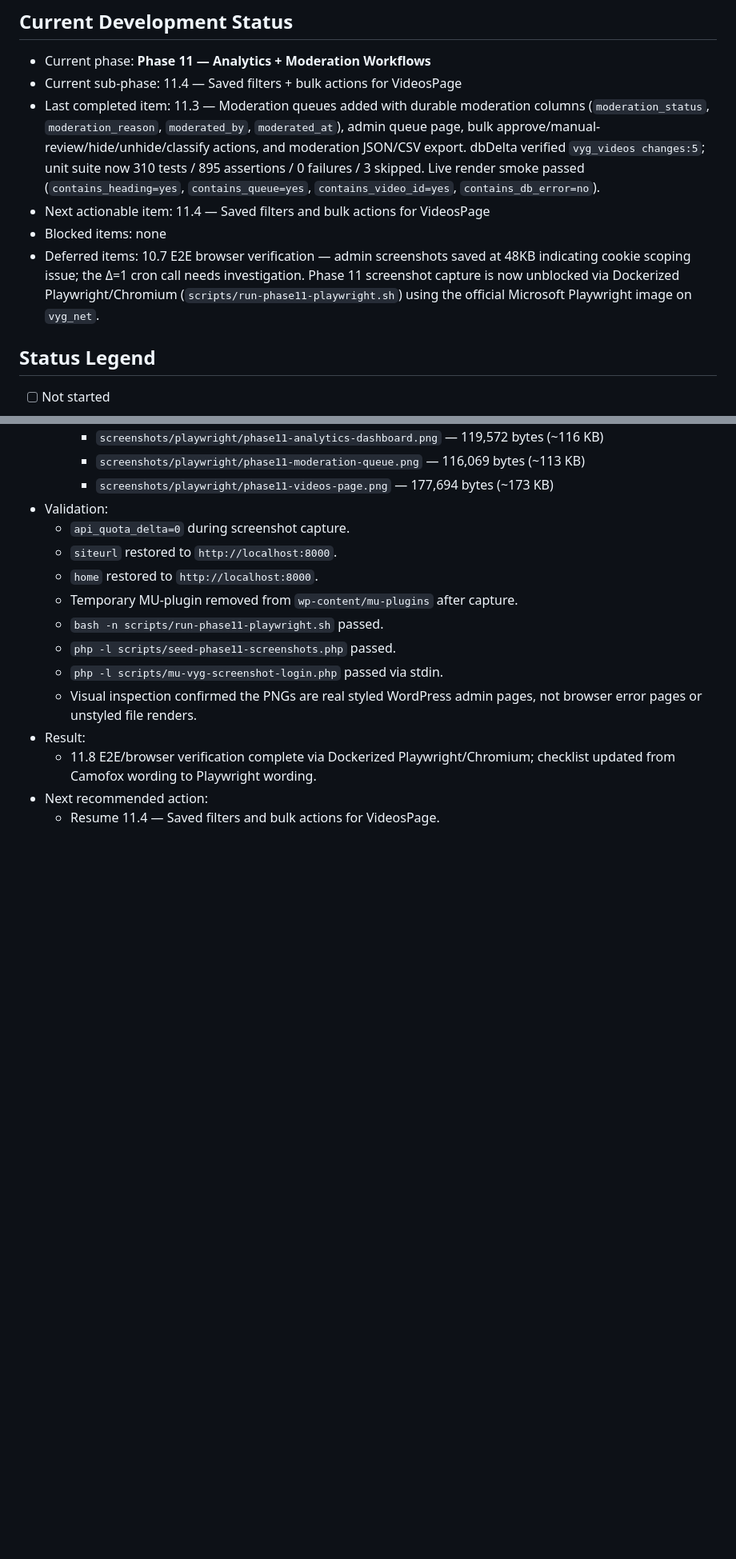
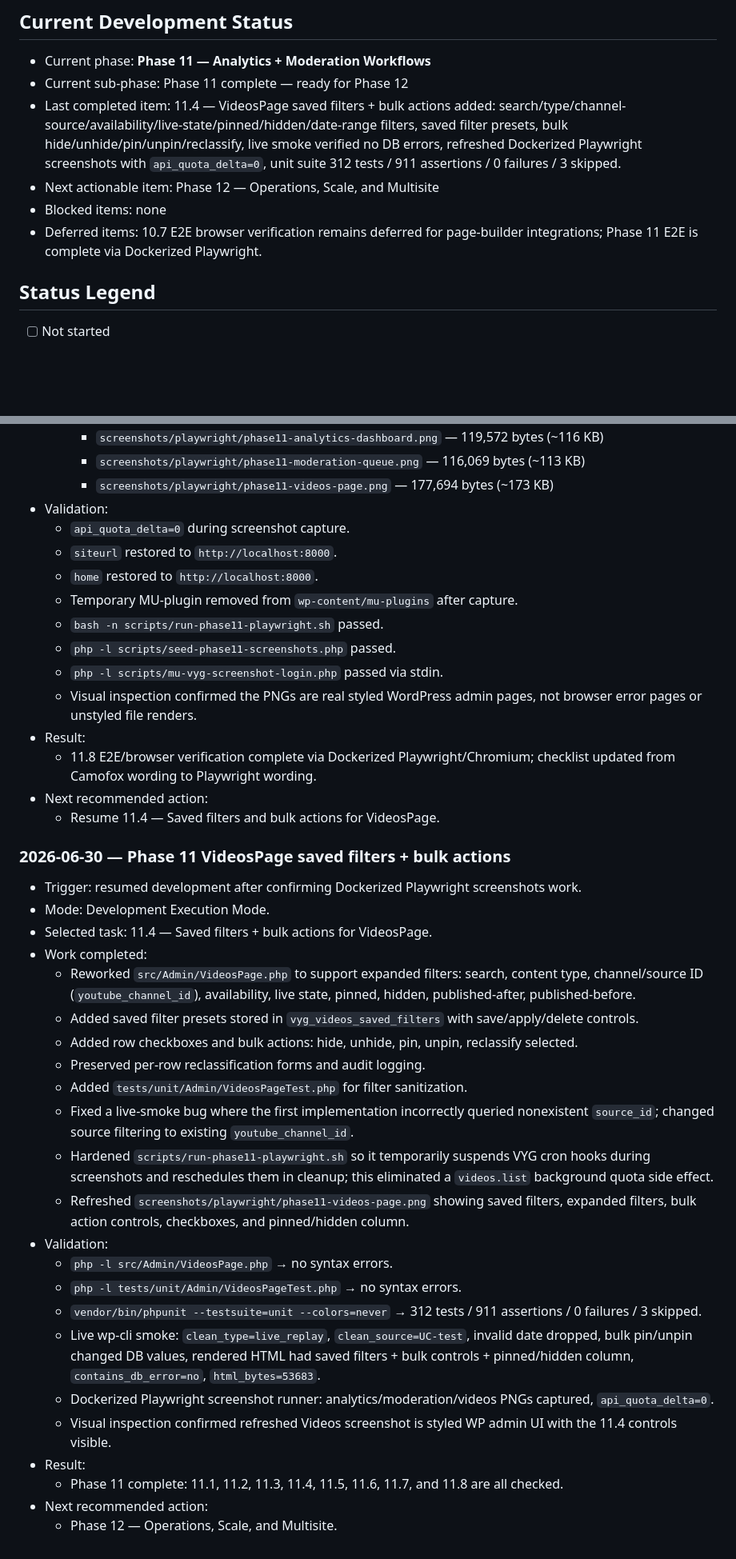
Before and after one commit to vidalstephen/vector-youtube-gallery, a Markdown page: DEV-CHECKLIST.md, 2 parts joined by grey strips. Shown at 80% size. GitHub-like rendering; blank space fills up the shorter version.

```diff
--- a/DEV-CHECKLIST.md
+++ b/DEV-CHECKLIST.md
@@ -13,11 +13,11 @@
 ## Current Development Status
 
 - Current phase: **Phase 11 — Analytics + Moderation Workflows**
-- Current sub-phase: 11.4 — Saved filters + bulk actions for VideosPage
-- Last completed item: 11.3 — Moderation queues added with durable moderation columns (`moderation_status`, `moderation_reason`, `moderated_by`, `moderated_at`), admin queue page, bulk approve/manual-review/hide/unhide/classify actions, and moderation JSON/CSV export. dbDelta verified `vyg_videos changes:5`; unit suite now 310 tests / 895 assertions / 0 failures / 3 skipped. Live render smoke passed (`contains_heading=yes`, `contains_queue=yes`, `contains_video_id=yes`, `contains_db_error=no`).
-- Next actionable item: 11.4 — Saved filters and bulk actions for VideosPage
+- Current sub-phase: Phase 11 complete — ready for Phase 12
+- Last completed item: 11.4 — VideosPage saved filters + bulk actions added: search/type/channel-source/availability/live-state/pinned/hidden/date-range filters, saved filter presets, bulk hide/unhide/pin/unpin/reclassify, live smoke verified no DB errors, refreshed Dockerized Playwright screenshots with `api_quota_delta=0`, unit suite 312 tests / 911 assertions / 0 failures / 3 skipped.
+- Next actionable item: Phase 12 — Operations, Scale, and Multisite
 - Blocked items: none
-- Deferred items: 10.7 E2E browser verification — admin screenshots saved at 48KB indicating cookie scoping issue; the Δ=1 cron call needs investigation. Phase 11 screenshot capture is now unblocked via Dockerized Playwright/Chromium (`scripts/run-phase11-playwright.sh`) using the official Microsoft Playwright image on `vyg_net`.
+- Deferred items: 10.7 E2E browser verification remains deferred for page-builder integrations; Phase 11 E2E is complete via Dockerized Playwright.
 
 ## Status Legend
 
@@ -1353,3 +1353,29 @@ Goal: prepare the plugin for real distribution while keeping the core usable for
   - 11.8 E2E/browser verification complete via Dockerized Playwright/Chromium; checklist updated from Camofox wording to Playwright wording.
 - Next recommended action:
   - Resume 11.4 — Saved filters and bulk actions for VideosPage.
+
+### 2026-06-30 — Phase 11 VideosPage saved filters + bulk actions
+
+- Trigger: resumed development after confirming Dockerized Playwright screenshots work.
+- Mode: Development Execution Mode.
+- Selected task: 11.4 — Saved filters + bulk actions for VideosPage.
+- Work completed:
+  - Reworked `src/Admin/VideosPage.php` to support expanded filters: search, content type, channel/source ID (`youtube_channel_id`), availability, live state, pinned, hidden, published-after, published-before.
+  - Added saved filter presets stored in `vyg_videos_saved_filters` with save/apply/delete controls.
+  - Added row checkboxes and bulk actions: hide, unhide, pin, unpin, reclassify selected.
+  - Preserved per-row reclassification forms and audit logging.
+  - Added `tests/unit/Admin/VideosPageTest.php` for filter sanitization.
+  - Fixed a live-smoke bug where the first implementation incorrectly queried nonexistent `source_id`; changed source filtering to existing `youtube_channel_id`.
+  - Hardened `scripts/run-phase11-playwright.sh` so it temporarily suspends VYG cron hooks during screenshots and reschedules them in cleanup; this eliminated a `videos.list` background quota side effect.
+  - Refreshed `screenshots/playwright/phase11-videos-page.png` showing saved filters, expanded filters, bulk action controls, checkboxes, and pinned/hidden column.
+- Validation:
+  - `php -l src/Admin/VideosPage.php` → no syntax errors.
+  - `php -l tests/unit/Admin/VideosPageTest.php` → no syntax errors.
+  - `vendor/bin/phpunit --testsuite=unit --colors=never` → 312 tests / 911 assertions / 0 failures / 3 skipped.
+  - Live wp-cli smoke: `clean_type=live_replay`, `clean_source=UC-test`, invalid date dropped, bulk pin/unpin changed DB values, rendered HTML had saved filters + bulk controls + pinned/hidden column, `contains_db_error=no`, `html_bytes=53683`.
+  - Dockerized Playwright screenshot runner: analytics/moderation/videos PNGs captured, `api_quota_delta=0`.
+  - Visual inspection confirmed refreshed Videos screenshot is styled WP admin UI with the 11.4 controls visible.
+- Result:
+  - Phase 11 complete: 11.1, 11.2, 11.3, 11.4, 11.5, 11.6, 11.7, and 11.8 are all checked.
+- Next recommended action:
+  - Phase 12 — Operations, Scale, and Multisite.
```
Also changed, not shown: other parts of DEV-CHECKLIST.md (+1 -1 lines), screenshots/playwright/phase11-analytics-dashboard.png, screenshots/playwright/phase11-moderation-queue.png, screenshots/playwright/phase11-videos-page.png, 3 other files.
